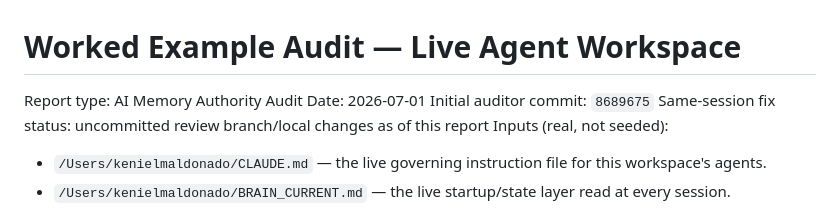
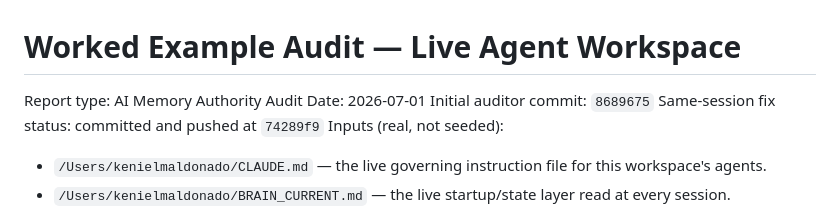
Before and after one commit to keniel13-ui/memory-authority-auditor, a Markdown page: WORKED_EXAMPLE_AUDIT_KENIEL_WORKSPACE_2026-07-01.md, the part around the change. Rendered like a GitHub page.

Commit message:
Update dogfood report fix status

```diff
--- a/WORKED_EXAMPLE_AUDIT_KENIEL_WORKSPACE_2026-07-01.md
+++ b/WORKED_EXAMPLE_AUDIT_KENIEL_WORKSPACE_2026-07-01.md
@@ -3,7 +3,7 @@
 Report type: AI Memory Authority Audit
 Date: 2026-07-01
 Initial auditor commit: `8689675`
-Same-session fix status: uncommitted review branch/local changes as of this report
+Same-session fix status: committed and pushed at `74289f9`
 Inputs (real, not seeded):
 - `/Users/kenielmaldonado/CLAUDE.md` — the live governing instruction file for this workspace's agents.
 - `/Users/kenielmaldonado/BRAIN_CURRENT.md` — the live startup/state layer read at every session.
```
